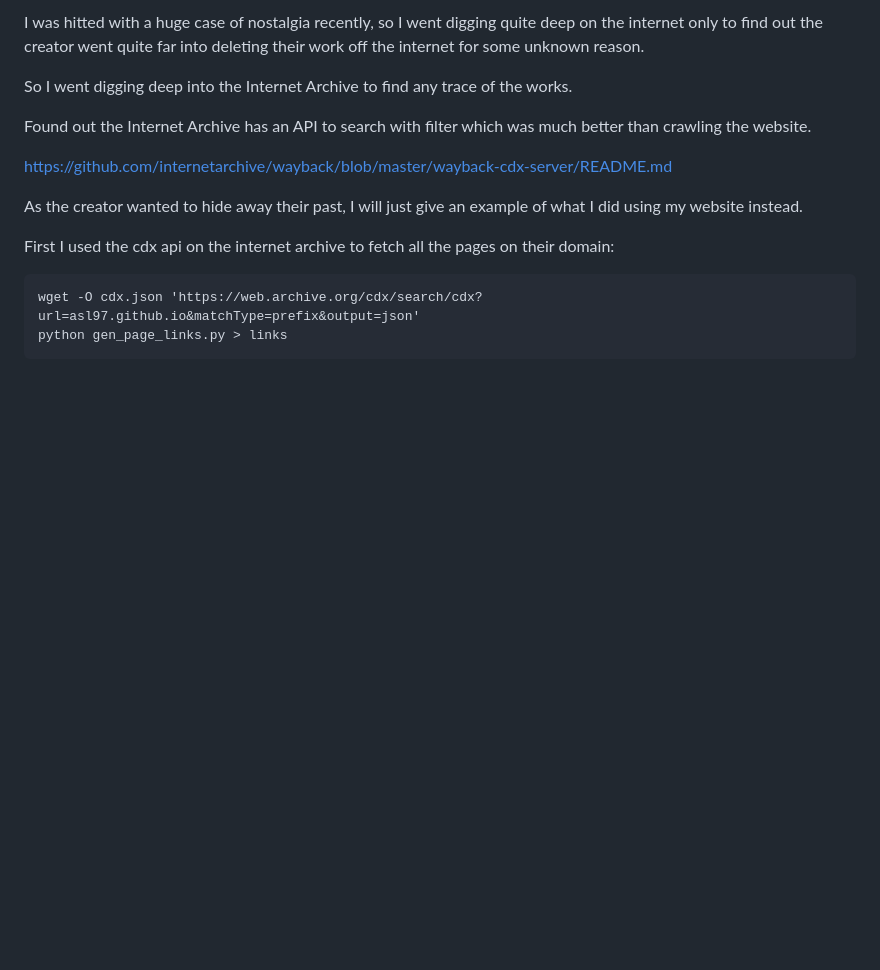
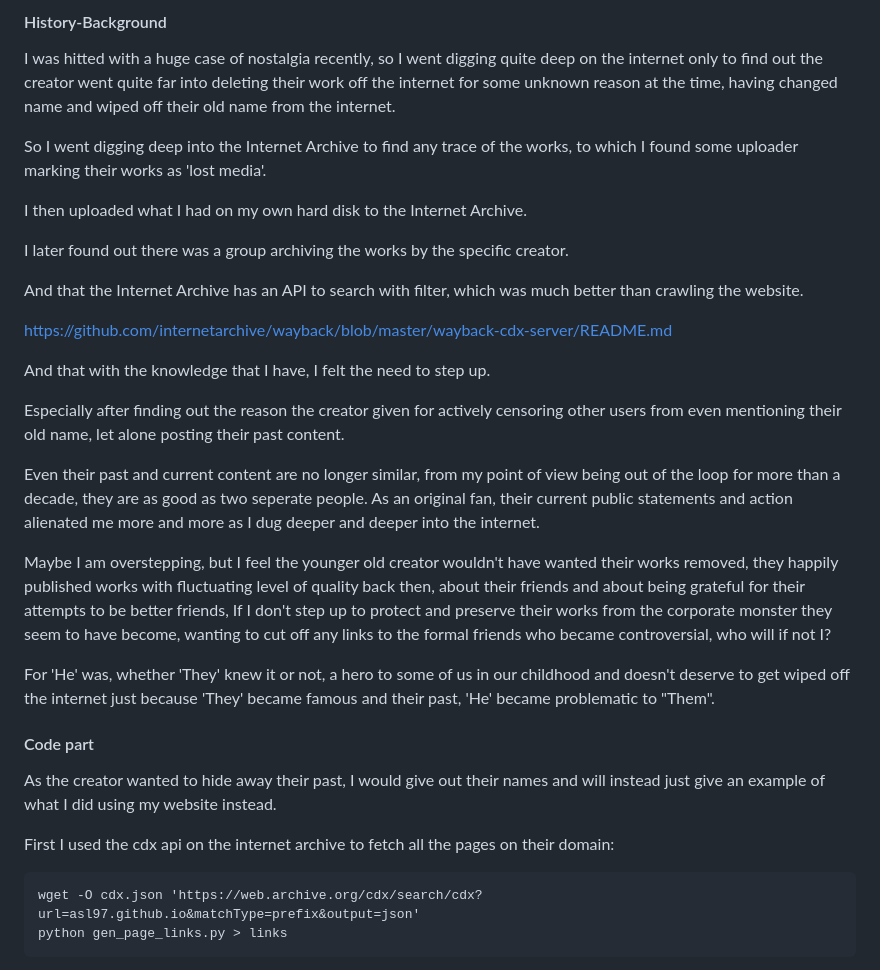
Before and after one commit to asl97/asl97.github.io, a Markdown page: blog/2025-07-30_Web_Archive_Data_Retrieval/index.md, the part around one of its changes. Rendered like a GitHub page; blank space fills up the shorter version.

Commit message:
More details and outline for the reason of the web archive blog post

```diff
--- a/blog/2025-07-30_Web_Archive_Data_Retrieval/index.md
+++ b/blog/2025-07-30_Web_Archive_Data_Retrieval/index.md
@@ -1,12 +1,31 @@
-I was hitted with a huge case of nostalgia recently, so I went digging quite deep on the internet only to find out the creator went quite far into deleting their work off the internet for some unknown reason.
+#### History-Background
 
-So I went digging deep into the Internet Archive to find any trace of the works.
+I was hitted with a huge case of nostalgia recently, so I went digging quite deep on the internet only to find out the creator went quite far into deleting their work off the internet for some unknown reason at the time, having changed name and wiped off their old name from the internet.
 
-Found out the Internet Archive has an API to search with filter which was much better than crawling the website.
+So I went digging deep into the Internet Archive to find any trace of the works, to which I found some uploader marking their works as 'lost media'.
+
+I then uploaded what I had on my own hard disk to the Internet Archive.
+
+I later found out there was a group archiving the works by the specific creator.
+
+And that the Internet Archive has an API to search with filter, which was much better than crawling the website.
 
 https://github.com/internetarchive/wayback/blob/master/wayback-cdx-server/README.md
 
-As the creator wanted to hide away their past, I will just give an example of what I did using my website instead.
+And that with the knowledge that I have, I felt the need to step up.
+
+Especially after finding out the reason the creator given for actively censoring other users from even mentioning their old name, let alone posting their past content.
+
+Even their past and current content are no longer similar, from my point of view being out of the loop for more than a decade, they are as good as two seperate people. As an original fan, their current public statements and action alienated me more and more as I dug deeper and deeper into the internet.
+
+Maybe I am overstepping, but I feel the younger old creator wouldn't have wanted their works removed, they happily published works with fluctuating level of quality back then, about their friends and about being grateful for their attempts to be better friends, If I don't step up to protect and preserve their works from the corporate monster they seem to have become, wanting to cut off any links to the formal friends who became controversial, who will if not I?
+
+For 'He' was, whether 'They' knew it or not, a hero to some of us in our childhood and doesn't deserve to get wiped off the internet just because 'They' became famous and their past, 'He' became problematic to "Them".
+
+
+#### Code part
+
+As the creator wanted to hide away their past, I would give out their names and will instead just give an example of what I did using my website instead.
 
 First I used the cdx api on the internet archive to fetch all the pages on their domain:
 
```
Also changed, not shown: other parts of blog/2025-07-30_Web_Archive_Data_Retrieval/index.md (+2 -2 lines).
